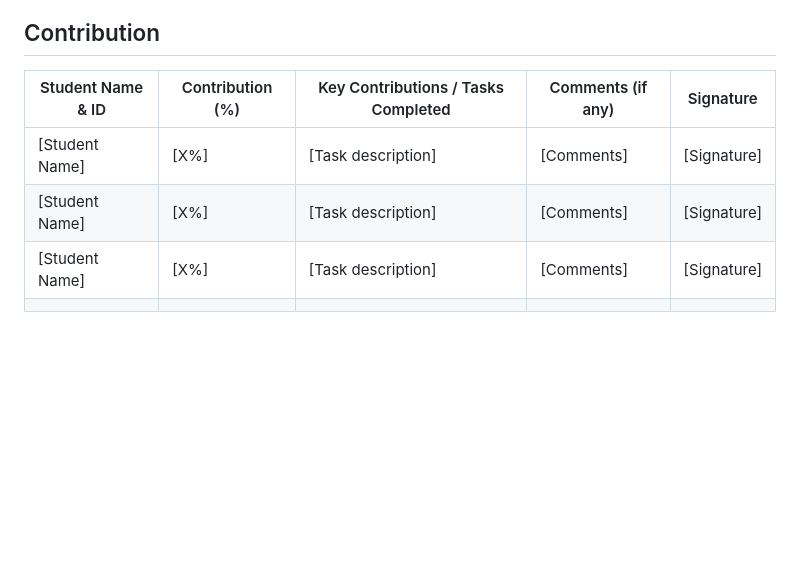
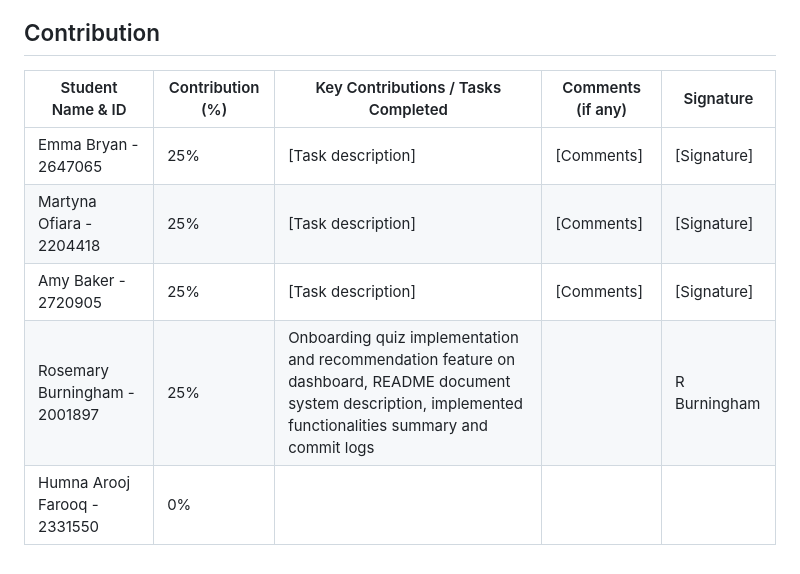
Before and after one commit to emmabry/BUS_Prototype, a Markdown page: README.md, the part around the change. Rendered like a GitHub page; blank space fills up the shorter version.

Commit message:
Update to contribution section of README.md

```diff
--- a/README.md
+++ b/README.md
@@ -69,9 +69,10 @@ On the Appointments page the user can book a new appointment with an advisor and
 
 ## Contribution
 
-| Student Name & ID | Contribution (%) | Key Contributions / Tasks Completed | Comments (if any) | Signature   |
-|-------------------|------------------|-------------------------------------|-------------------|-------------|
-| [Student Name]    | [X%]             | [Task description]                  | [Comments]        | [Signature] |
-| [Student Name]    | [X%]             | [Task description]                  | [Comments]        | [Signature] |
-| [Student Name]    | [X%]             | [Task description]                  | [Comments]        | [Signature] |
-|                   |                  |                                     |                   |             |
+| Student Name & ID             | Contribution (%) | Key Contributions / Tasks Completed                                                                                                                             | Comments (if any) | Signature    |
+|-------------------------------|------------------|-----------------------------------------------------------------------------------------------------------------------------------------------------------------|-------------------|--------------|
+| Emma Bryan - 2647065          | 25%              | [Task description]                                                                                                                                              | [Comments]        | [Signature]  |
+| Martyna Ofiara - 2204418      | 25%              | [Task description]                                                                                                                                              | [Comments]        | [Signature]  |
+| Amy Baker - 2720905           | 25%              | [Task description]                                                                                                                                              | [Comments]        | [Signature]  |
+| Rosemary Burningham - 2001897 | 25%              | Onboarding quiz implementation and recommendation feature on dashboard, README document system description, implemented functionalities summary and commit logs |                   | R Burningham |
+| Humna Arooj Farooq - 2331550  | 0%               |                                                                                                                                                                 |                   |              |
```
